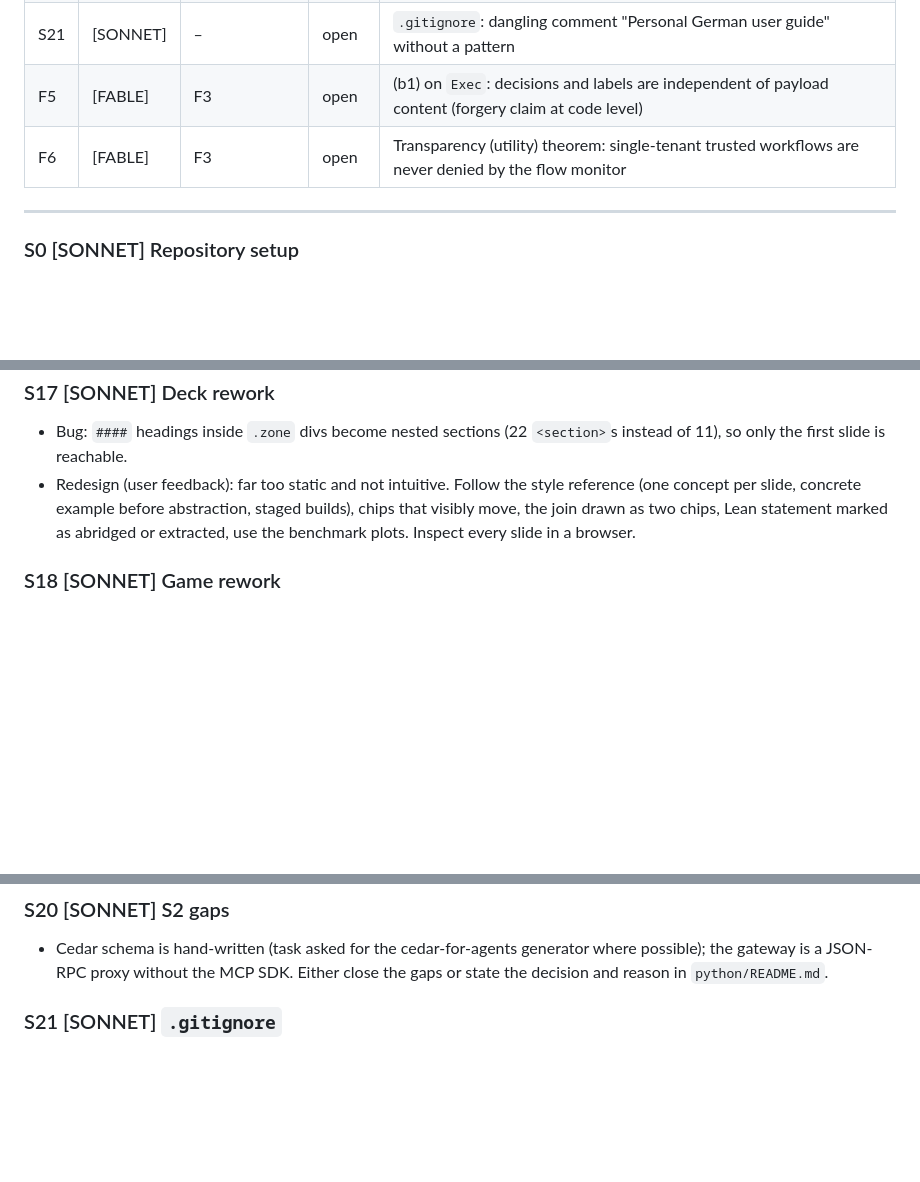
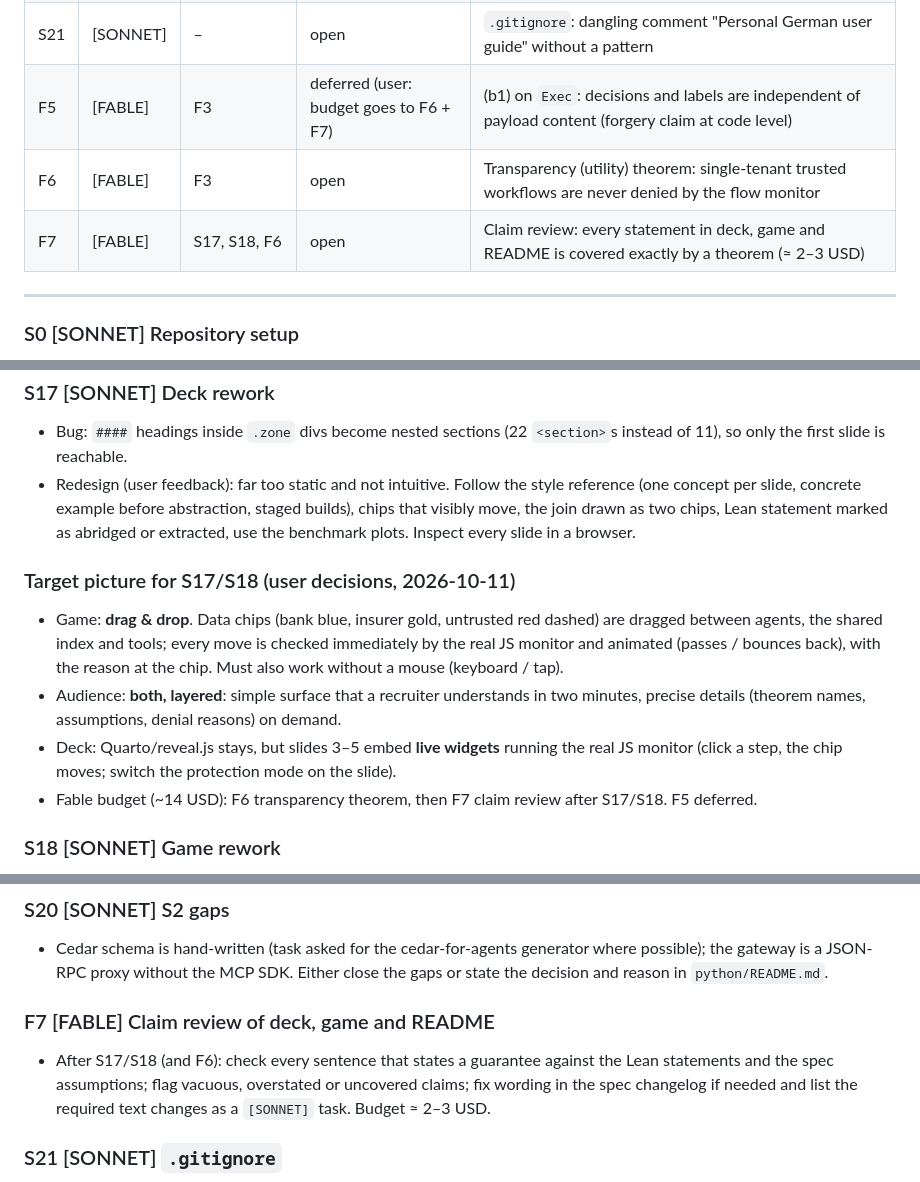
Before and after one commit to petersenmalte/tenantflow, a Markdown page: TASKS.md, 3 parts joined by grey strips. GitHub-like rendering; blank space fills up the shorter version.

Commit message:
docs: target picture for deck/game rework, F7 claim review, F5 deferred
Co-Authored-By: Claude Opus 5.5 <noreply@anthropic.com>

```diff
--- a/TASKS.md
+++ b/TASKS.md
@@ -46,8 +46,9 @@ Rules for working on tasks: see `CLAUDE.md`, section 3. One task per session.
 | S19 | [SONNET] | S5 | open | Benchmark: rerun on a clean commit; report monitor-only latency separately from Cedar |
 | S20 | [SONNET] | S2 | open | Decide/close S2 gaps: Cedar schema via cedar-for-agents generator, gateway as real MCP |
 | S21 | [SONNET] | – | open | `.gitignore`: dangling comment "Personal German user guide" without a pattern |
-| F5 | [FABLE] | F3 | open | (b1) on `Exec`: decisions and labels are independent of payload content (forgery claim at code level) |
+| F5 | [FABLE] | F3 | deferred (user: budget goes to F6 + F7) | (b1) on `Exec`: decisions and labels are independent of payload content (forgery claim at code level) |
 | F6 | [FABLE] | F3 | open | Transparency (utility) theorem: single-tenant trusted workflows are never denied by the flow monitor |
+| F7 | [FABLE] | S17, S18, F6 | open | Claim review: every statement in deck, game and README is covered exactly by a theorem (≈ 2–3 USD) |
 
 ---
 
@@ -188,6 +189,16 @@ on these SONNET tasks in this session. F4 ran in parallel; none of these tasks t
   concrete example before abstraction, staged builds), chips that visibly move, the join drawn as two chips,
   Lean statement marked as abridged or extracted, use the benchmark plots. Inspect every slide in a browser.
 
+### Target picture for S17/S18 (user decisions, 2026-10-11)
+- Game: **drag & drop**. Data chips (bank blue, insurer gold, untrusted red dashed) are dragged between agents, the
+  shared index and tools; every move is checked immediately by the real JS monitor and animated (passes / bounces
+  back), with the reason at the chip. Must also work without a mouse (keyboard / tap).
+- Audience: **both, layered**: simple surface that a recruiter understands in two minutes, precise details
+  (theorem names, assumptions, denial reasons) on demand.
+- Deck: Quarto/reveal.js stays, but slides 3–5 embed **live widgets** running the real JS monitor (click a step,
+  the chip moves; switch the protection mode on the slide).
+- Fable budget (~14 USD): F6 transparency theorem, then F7 claim review after S17/S18. F5 deferred.
+
 ### S18 [SONNET] Game rework
 - User feedback: far from the target picture; must be much more intuitive, guided and interactive, less static.
   Visible chips that move between agents/index/tools, one clear goal per level, immediate feedback, the "Warum?"
@@ -203,6 +214,11 @@ on these SONNET tasks in this session. F4 ran in parallel; none of these tasks t
 ### S20 [SONNET] S2 gaps
 - Cedar schema is hand-written (task asked for the cedar-for-agents generator where possible); the gateway is a
   JSON-RPC proxy without the MCP SDK. Either close the gaps or state the decision and reason in `python/README.md`.
+
+### F7 [FABLE] Claim review of deck, game and README
+- After S17/S18 (and F6): check every sentence that states a guarantee against the Lean statements and the spec
+  assumptions; flag vacuous, overstated or uncovered claims; fix wording in the spec changelog if needed and list the
+  required text changes as a `[SONNET]` task. Budget ≈ 2–3 USD.
 
 ### S21 [SONNET] `.gitignore`
 - Comment "Personal German user guide, not part of the public repository" has no pattern. Ask the user which file
```
